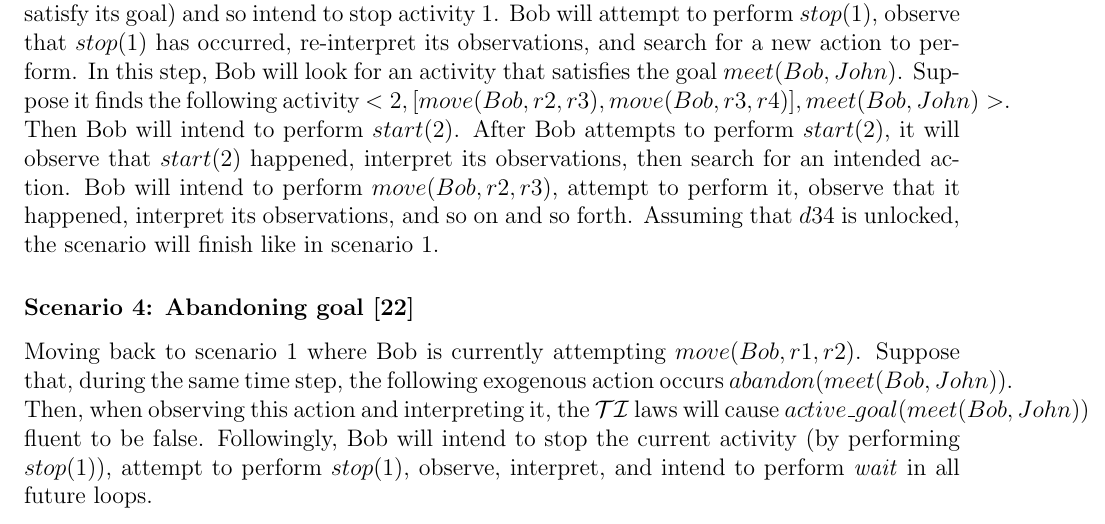
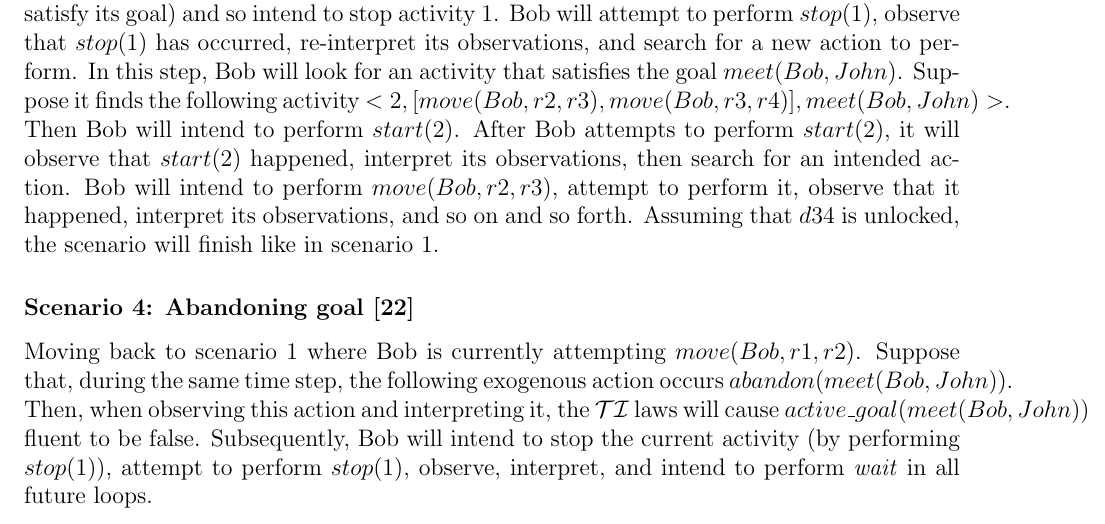
Before and after one commit to Entze/APIA, a LaTeX thesis (Thesis.tex, which reads Chapters/Chapter2_Background.tex): part of page 17 of 21, cut so that both start at the same text. Compiled offline with pdfLaTeX.

Commit message:
Update word

```diff
--- a/Chapters/Chapter2_Background.tex
+++ b/Chapters/Chapter2_Background.tex
@@ -591,7 +591,7 @@ Assuming that $d34$ is unlocked, the scenario will finish like in scenario 1.
 Moving back to scenario 1 where Bob is currently attempting $move(Bob, r1, r2)$.
 Suppose that, during the same time step, the following exogenous action occurs $abandon(meet(Bob, John))$.
 Then, when observing this action and interpreting it, the $\mathcal{TI}$ laws will cause $active\_goal(meet(Bob, John))$ fluent to be false.
-Followingly, Bob will intend to stop the current activity (by performing $stop(1)$), attempt to perform $stop(1)$, observe, interpret, and intend to perform \textit{wait} in all future loops.
+Subsequently, Bob will intend to stop the current activity (by performing $stop(1)$), attempt to perform $stop(1)$, observe, interpret, and intend to perform \textit{wait} in all future loops.
 
 \subsubsection{Scenario 5: Diagnosis~\cite{blount_towards_2014}}
 \label{subsubsec:aia_scenario_5}
```
